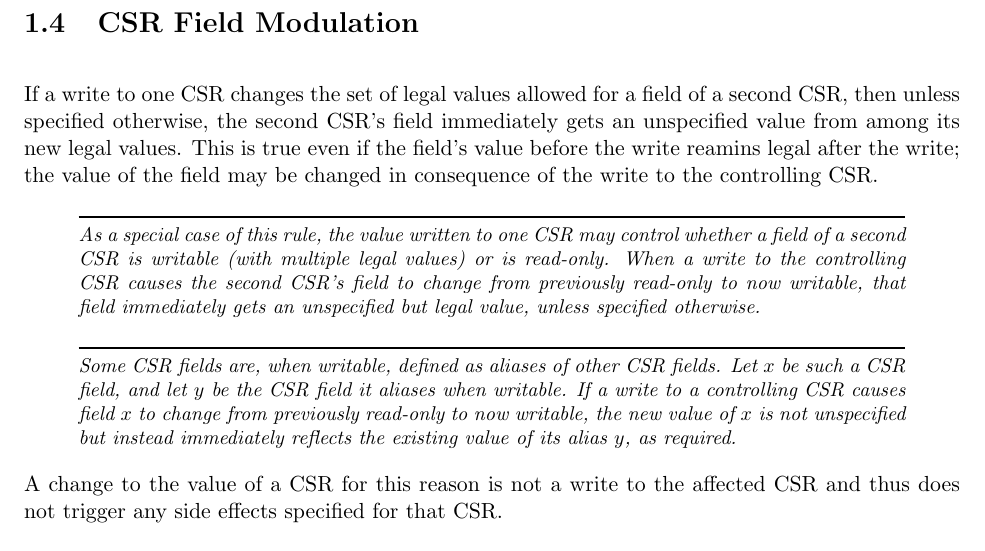
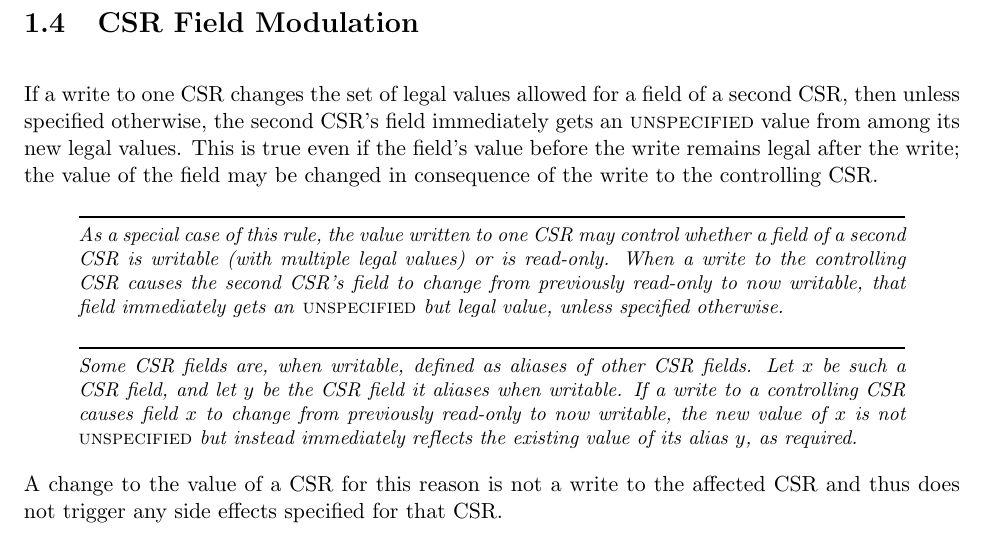
Before and after one commit to riscv/riscv-isa-manual, a LaTeX thesis (src/riscv-privileged.tex, which reads src/priv-csrs.tex): part of page 25 of 147, cut so that both start at the same text. Compiled offline with pdfLaTeX.

Commit message:
Incorporate @pdonahue-ventana's feedback

```diff
--- a/src/priv-csrs.tex
+++ b/src/priv-csrs.tex
@@ -475,9 +475,9 @@ the architectural state of the hart.
 
 If a write to one CSR changes the set of legal values allowed for a
 field of a second CSR, then unless specified otherwise, the second
-CSR's field immediately gets an unspecified value from among its new
+CSR's field immediately gets an \unspecified\ value from among its new
 legal values.
-This is true even if the field's value before the write reamins legal
+This is true even if the field's value before the write remains legal
 after the write;
 the value of the field may be changed in consequence of the write to
 the controlling CSR.
@@ -488,7 +488,7 @@ control whether a field of a second CSR is writable (with multiple
 legal values) or is read-only.
 When a write to the controlling CSR causes the second CSR's field
 to change from previously read-only to now writable, that field
-immediately gets an unspecified but legal value, unless specified
+immediately gets an \unspecified\ but legal value, unless specified
 otherwise.
 \end{commentary}
 
```
Also changed, not shown: src/priv-csrs.tex (2 more changed lines).
